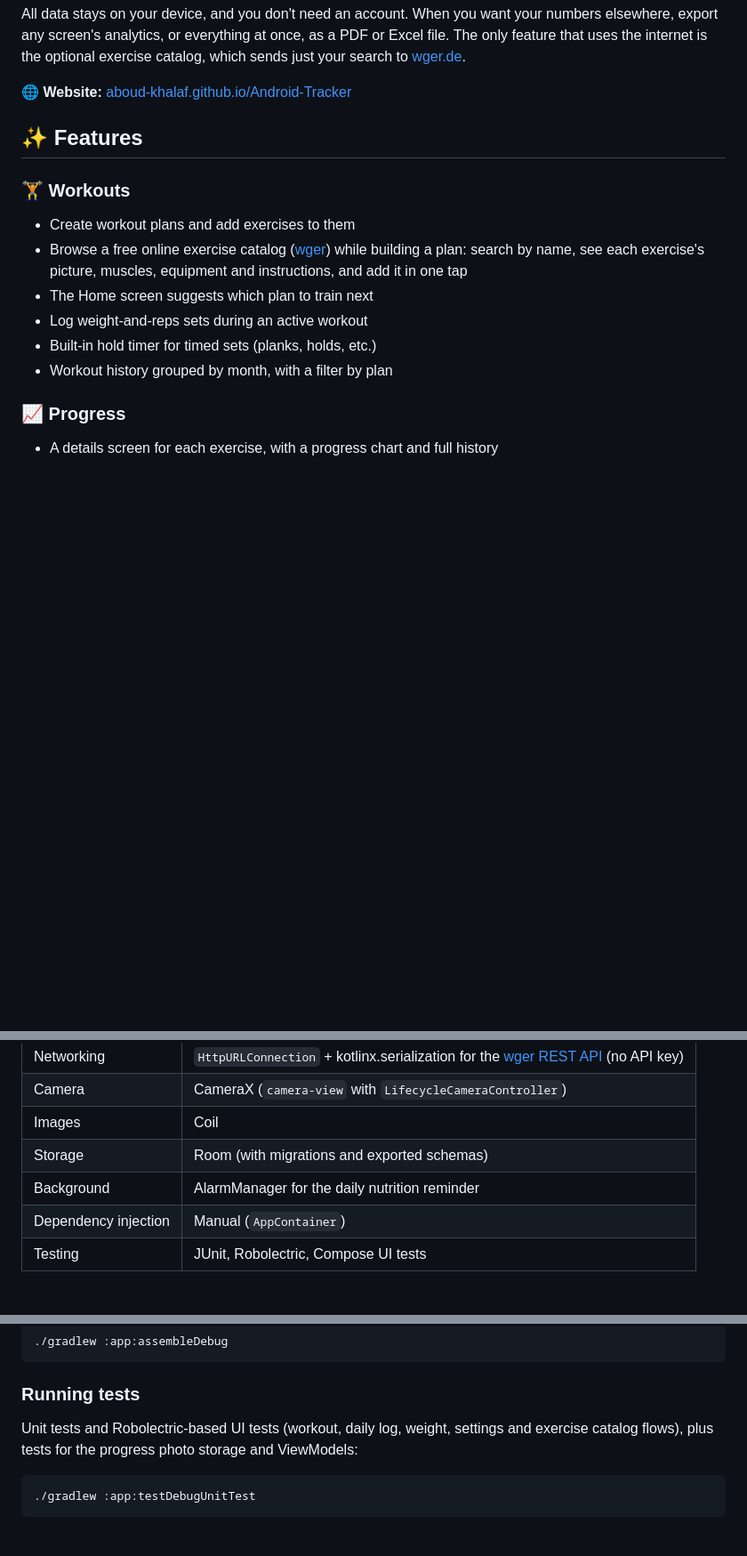
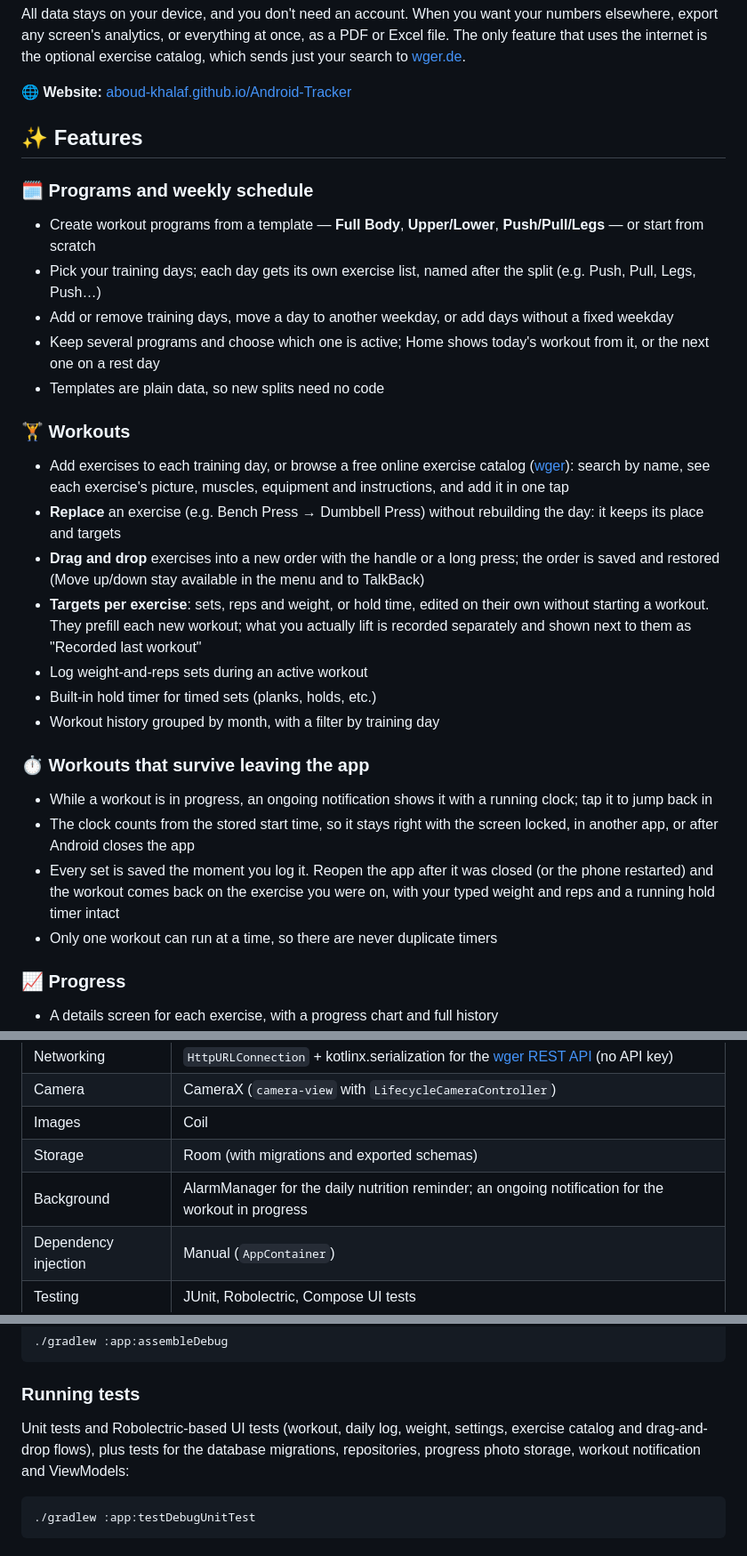
Before and after one commit to Aboud-KHalaf/Android-Tracker, a Markdown page: README.md, 3 parts joined by grey strips. Shown at 89% size. Rendered like a GitHub page; blank space fills up the shorter version.

Commit message:
docs: describe programs, exercise editing and background workouts in the README
Co-Authored-By: Claude Opus 5.5 <noreply@anthropic.com>

````diff
--- a/README.md
+++ b/README.md
@@ -8,13 +8,27 @@ All data stays on your device, and you don't need an account. When you want your
 
 ## ✨ Features
 
+### 🗓️ Programs and weekly schedule
+- Create workout programs from a template — **Full Body**, **Upper/Lower**, **Push/Pull/Legs** — or start from scratch
+- Pick your training days; each day gets its own exercise list, named after the split (e.g. Push, Pull, Legs, Push…)
+- Add or remove training days, move a day to another weekday, or add days without a fixed weekday
+- Keep several programs and choose which one is active; Home shows today's workout from it, or the next one on a rest day
+- Templates are plain data, so new splits need no code
+
 ### 🏋️ Workouts
-- Create workout plans and add exercises to them
-- Browse a free online exercise catalog ([wger](https://wger.de)) while building a plan: search by name, see each exercise's picture, muscles, equipment and instructions, and add it in one tap
-- The Home screen suggests which plan to train next
+- Add exercises to each training day, or browse a free online exercise catalog ([wger](https://wger.de)): search by name, see each exercise's picture, muscles, equipment and instructions, and add it in one tap
+- **Replace** an exercise (e.g. Bench Press → Dumbbell Press) without rebuilding the day: it keeps its place and targets
+- **Drag and drop** exercises into a new order with the handle or a long press; the order is saved and restored (Move up/down stay available in the menu and to TalkBack)
+- **Targets per exercise**: sets, reps and weight, or hold time, edited on their own without starting a workout. They prefill each new workout; what you actually lift is recorded separately and shown next to them as "Recorded last workout"
 - Log weight-and-reps sets during an active workout
 - Built-in hold timer for timed sets (planks, holds, etc.)
-- Workout history grouped by month, with a filter by plan
+- Workout history grouped by month, with a filter by training day
+
+### ⏱️ Workouts that survive leaving the app
+- While a workout is in progress, an ongoing notification shows it with a running clock; tap it to jump back in
+- The clock counts from the stored start time, so it stays right with the screen locked, in another app, or after Android closes the app
+- Every set is saved the moment you log it. Reopen the app after it was closed (or the phone restarted) and the workout comes back on the exercise you were on, with your typed weight and reps and a running hold timer intact
+- Only one workout can run at a time, so there are never duplicate timers
 
 ### 📈 Progress
 - A details screen for each exercise, with a progress chart and full history
@@ -67,7 +81,7 @@ Get the latest APK from the [website](https://aboud-khalaf.github.io/Android-Tra
 | Camera | CameraX (`camera-view` with `LifecycleCameraController`) |
 | Images | Coil |
 | Storage | Room (with migrations and exported schemas) |
-| Background | AlarmManager for the daily nutrition reminder |
+| Background | AlarmManager for the daily nutrition reminder; an ongoing notification for the workout in progress |
 | Dependency injection | Manual (`AppContainer`) |
 | Testing | JUnit, Robolectric, Compose UI tests |
 
@@ -112,7 +144,7 @@ Open the project in Android Studio and run the `app` configuration, or build fro
 
 ### Running tests
 
-Unit tests and Robolectric-based UI tests (workout, daily log, weight, settings and exercise catalog flows), plus tests for the progress photo storage and ViewModels:
+Unit tests and Robolectric-based UI tests (workout, daily log, weight, settings, exercise catalog and drag-and-drop flows), plus tests for the database migrations, repositories, progress photo storage, workout notification and ViewModels:
 
 ```bash
 ./gradlew :app:testDebugUnitTest
````
Also changed, not shown: other parts of README.md (+20 -2 lines).
